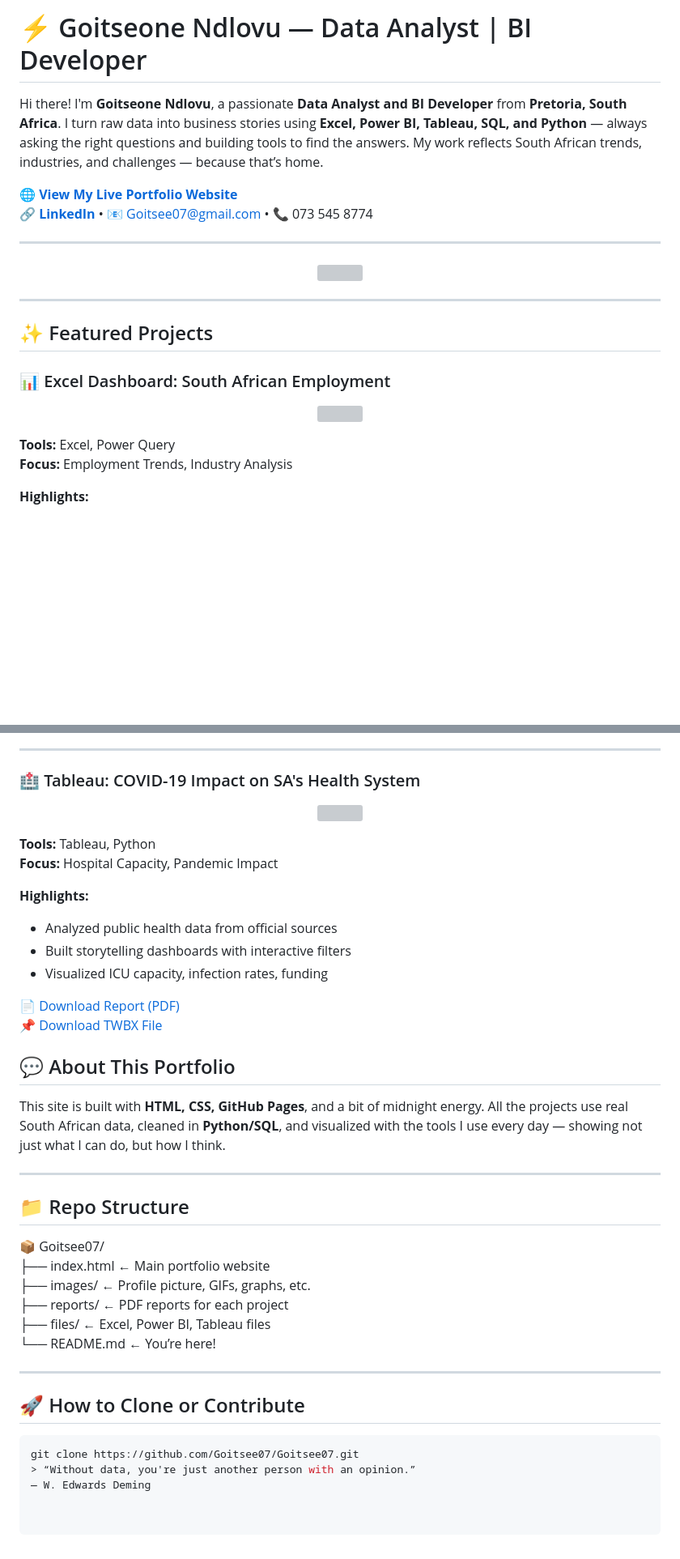
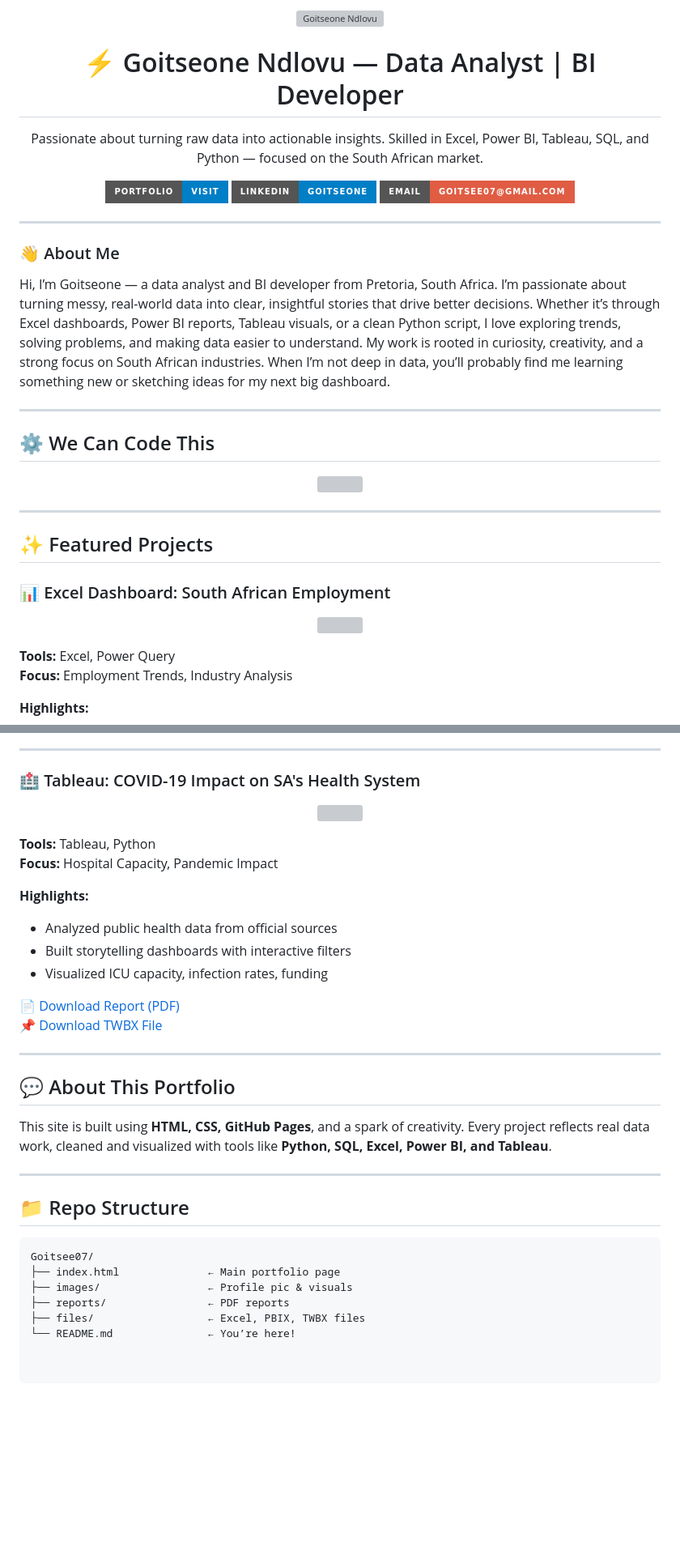
Before and after one commit to Goitsee07/Goitsee07, a Markdown page: README.md, 2 parts joined by grey strips. Shown at 81% size. Drawn GitHub-style; badges without logos; blank space fills up the shorter version; grey boxes are pictures that could not be loaded.

````diff
--- a/README.md
+++ b/README.md
@@ -1,17 +1,43 @@
-# ⚡ Goitseone Ndlovu — Data Analyst | BI Developer
+<!-- Profile Header -->
+<p align="center">
+  <img src="images/profile.jpg" width="150" style="border-radius: 50%;" alt="Goitseone Ndlovu"/>
+</p>
 
-Hi there! I'm **Goitseone Ndlovu**, a passionate **Data Analyst and BI Developer** from **Pretoria, South Africa**. I turn raw data into business stories using **Excel, Power BI, Tableau, SQL, and Python** — always asking the right questions and building tools to find the answers. My work reflects South African trends, industries, and challenges — because that’s home.
+<h1 align="center">⚡ Goitseone Ndlovu — Data Analyst | BI Developer</h1>
 
-[**🌐 View My Live Portfolio Website**](https://goitsee07.github.io/Goitsee07/)
-[**🔗 LinkedIn**](https://www.linkedin.com/in/goitseendlovu) • 📧 Goitsee07@gmail.com • 📞 073 545 8774
+<p align="center">
+  Passionate about turning raw data into actionable insights.
+  Skilled in Excel, Power BI, Tableau, SQL, and Python — focused on the South African market.
+</p>
+
+<p align="center">
+  <a href="https://goitsee07.github.io/Goitsee07/">
+    <img src="https://img.shields.io/badge/Portfolio-Visit-blue?style=for-the-badge&logo=githubpages" />
+  </a>
+  <a href="https://www.linkedin.com/in/goitseendlovu">
+    <img src="https://img.shields.io/badge/LinkedIn-Goitseone-blue?style=for-the-badge&logo=linkedin" />
+  </a>
+  <a href="mailto:goitsee07@gmail.com">
+    <img src="https://img.shields.io/badge/Email-Goitsee07@gmail.com-red?style=for-the-badge&logo=gmail" />
+  </a>
+</p>
 
 ---
+
+### 👋 About Me
+
+Hi, I’m Goitseone — a data analyst and BI developer from Pretoria, South Africa. I’m passionate about turning messy, real-world data into clear, insightful stories that drive better decisions. Whether it’s through Excel dashboards, Power BI reports, Tableau visuals, or a clean Python script, I love exploring trends, solving problems, and making data easier to understand. My work is rooted in curiosity, creativity, and a strong focus on South African industries. When I’m not deep in data, you’ll probably find me learning something new or sketching ideas for my next big dashboard.
+
+---
+
+## ⚙️ We Can Code This
 
 <p align="center">
   <img src="https://readme-typing-svg.herokuapp.com?font=Fira+Code&size=25&duration=3000&pause=1000&color=1E90FF&center=true&vCenter=true&width=500&height=60&lines=We+can+code+this!;We+can+analyze+this!;We+can+visualize+this!" />
 </p>
 
 ---
+
 ## ✨ Featured Projects
 
 ### 📊 Excel Dashboard: South African Employment
@@ -69,25 +95,20 @@ Hi there! I'm **Goitseone Ndlovu**, a passionate **Data Analyst and BI Developer
 [📄 Download Report (PDF)](reports/covid19_health_impact.pdf)
 [📌 Download TWBX File](files/health_dashboard.twbx)
 
+---
+
 ## 💬 About This Portfolio
 
-This site is built with **HTML, CSS, GitHub Pages**, and a bit of midnight energy. All the projects use real South African data, cleaned in **Python/SQL**, and visualized with the tools I use every day — showing not just what I can do, but how I think.
+This site is built using **HTML, CSS, GitHub Pages**, and a spark of creativity. Every project reflects real data work, cleaned and visualized with tools like **Python, SQL, Excel, Power BI, and Tableau**.
 
 ---
 
 ## 📁 Repo Structure
-📦 Goitsee07/
-├── index.html                 ← Main portfolio website
-├── images/                    ← Profile picture, GIFs, graphs, etc.
-├── reports/                   ← PDF reports for each project
-├── files/                     ← Excel, Power BI, Tableau files
-└── README.md                  ← You’re here!
-
----
-
-## 🚀 How to Clone or Contribute
 
 ```bash
-git clone https://github.com/Goitsee07/Goitsee07.git
-> “Without data, you're just another person with an opinion.”
-— W. Edwards Deming
+Goitsee07/
+├── index.html              ← Main portfolio page
+├── images/                 ← Profile pic & visuals
+├── reports/                ← PDF reports
+├── files/                  ← Excel, PBIX, TWBX files
+└── README.md               ← You’re here!
````
Also changed, not shown: other parts of README.md (+3 -3 lines).
